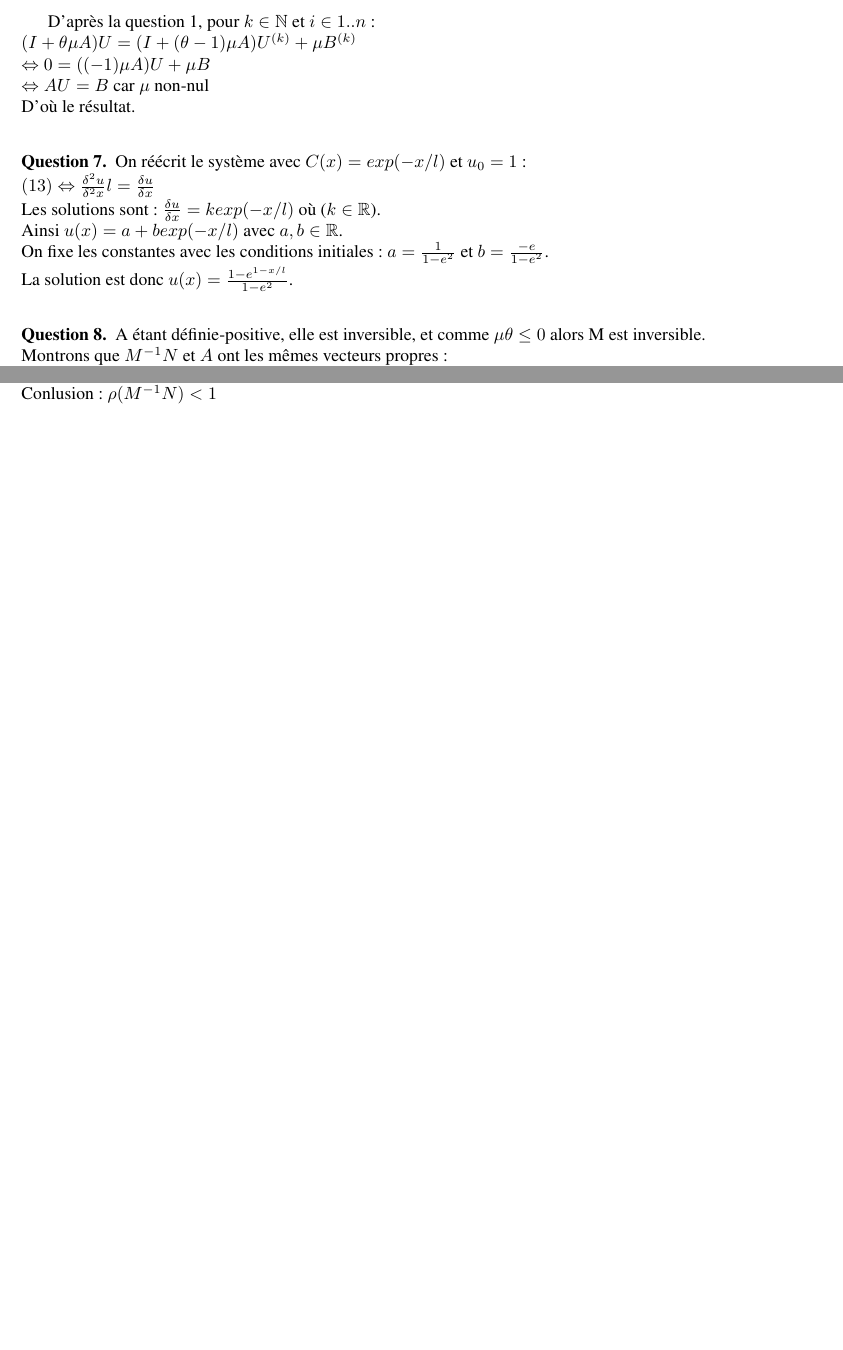
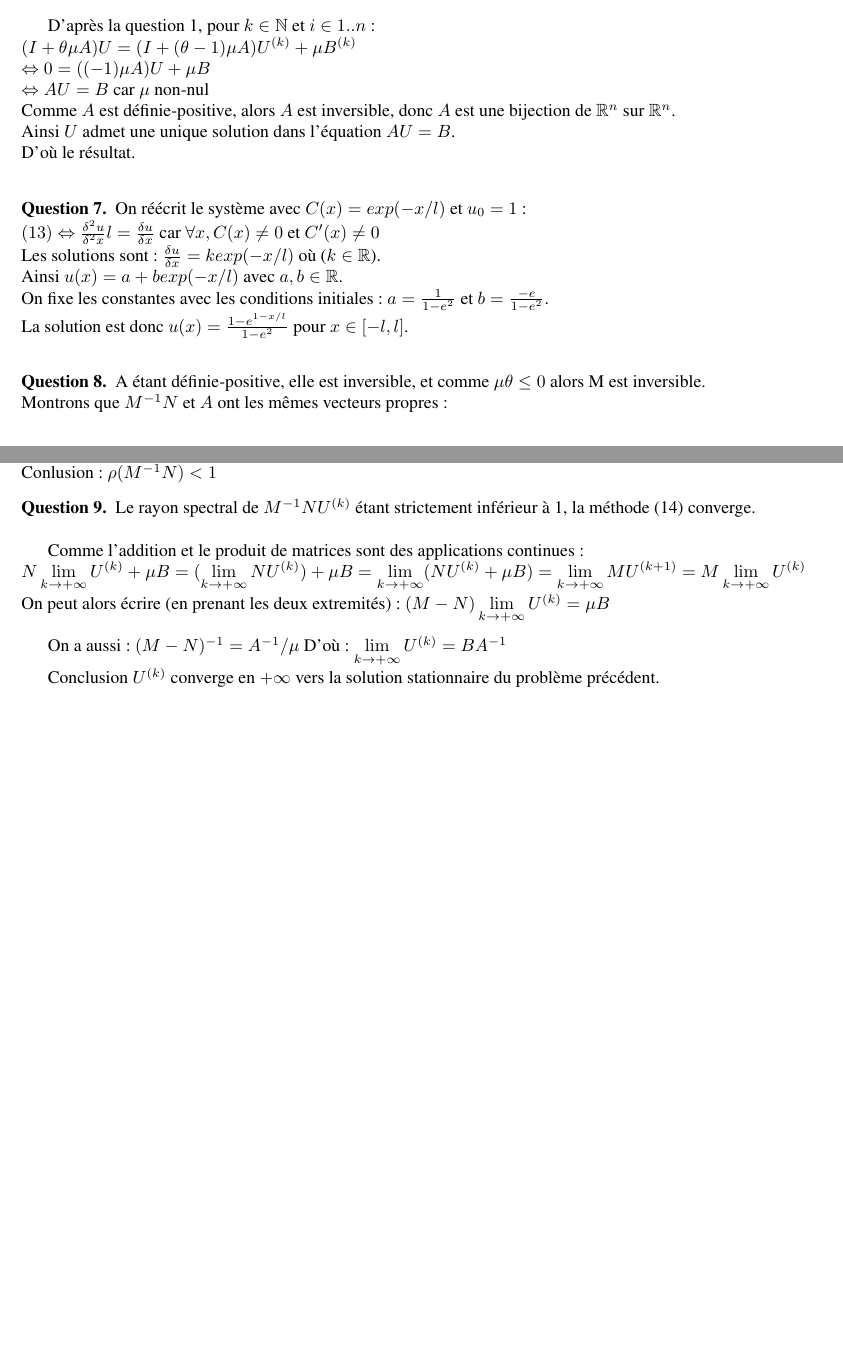
Before and after one commit to XAMEUS/MN, a LaTeX document (rendu.tex): two parts of pages 2 and 3 of 3, joined at a grey line, cut so that both start at the same text, the shorter picture padded with empty space. Compiled offline with pdfLaTeX.

Commit message:
Question 9

```diff
--- a/rendu.tex
+++ b/rendu.tex
@@ -110,15 +111,17 @@
 		$(I + \theta \mu A)U = (I + (\theta - 1) \mu A)U^{(k)} + \mu B^{(k)}$ \\
 		$\Leftrightarrow 0 = (( - 1) \mu A)U + \mu B$ \\
 		$\Leftrightarrow AU = B$ car $\mu$ non-nul \\
+		Comme $A$ est définie-positive, alors $A$ est inversible, donc $A$ est une bijection de $\mathbb{R}^n$ sur $\mathbb{R}^n$. \\
+		Ainsi $U$ admet une unique solution dans l'équation $AU=B$.\\
 		D'où le résultat. \\
 	\end{que}
 	\begin{que}
 		On réécrit le système avec $C(x)=exp(-x/l)$ et $u_0 = 1$: \\
-		$(13) \Leftrightarrow \frac{\delta^2 u}{\delta^2 x} l = \frac{\delta u }{\delta x}$ \\
+		$(13) \Leftrightarrow \frac{\delta^2 u}{\delta^2 x} l = \frac{\delta u }{\delta x}$ car $\forall x, C(x) \ne 0$ et $C'(x) \ne 0$\\
 		Les solutions sont: $ \frac{\delta u }{\delta x} = k exp(-x/l)$ où ($k \in \mathbb{R}$). \\
 		Ainsi $u(x) = a + b exp(-x/l)$ avec $a, b \in \mathbb{R}$. \\
 		On fixe les constantes avec les conditions initiales: $a=\frac{1}{1-e^2}$ et $b=\frac{-e}{1-e^2}$. \\
-		La solution est donc $u(x)=\frac{1 - e^{1-x/l}}{1-e^2}$. \\
+		La solution est donc $u(x)=\frac{1 - e^{1-x/l}}{1-e^2}$ pour $x \in [-l, l]$.\\
 	\end{que}
 	\begin{que}
 		A étant définie-positive, elle est inversible, et comme $\mu \theta \leq 0$ alors M est inversible. \\
@@ -142,4 +145,16 @@
 		Ainsi: $\rho(M^{-1}N) = max(Sp(M^{-1}N)) < 1$ \\
 		Conlusion: $\rho(M^{-1}N) < 1$
 	\end{que}
+	\begin{que}
+		Le rayon spectral de $M^{-1}N U^{(k)}$ étant strictement inférieur à 1, la méthode (14) converge. \\
+
+		Comme l'addition et le produit de matrices sont des applications continues: \\
+		$N\lim\limits_{k \to +\infty} U^{(k)} + \mu B = (\lim\limits_{k \to +\infty} NU^{(k)}) + \mu B = \lim\limits_{k \to +\infty} (NU^{(k)} + \mu B) = \lim\limits_{k \to +\infty} MU^{(k+1)} = M\lim\limits_{k \to +\infty} U^{(k)}$ \\
+		On peut alors écrire (en prenant les deux extremités): $(M-N) \lim\limits_{k \to +\infty} U^{(k)}=\mu B$ \\
+
+		On a aussi: $(M-N)^{-1} = A^{-1} / \mu$
+		D'où: $\lim\limits_{k \to +\infty} U^{(k)} = BA^{-1}$
+
+		Conclusion $U^{(k)}$ converge en $+\infty$ vers la solution stationnaire du problème précédent. \\
+	\end{que}
 \end{document}
```
Also changed, not shown: rendu.tex (1 more changed lines).
